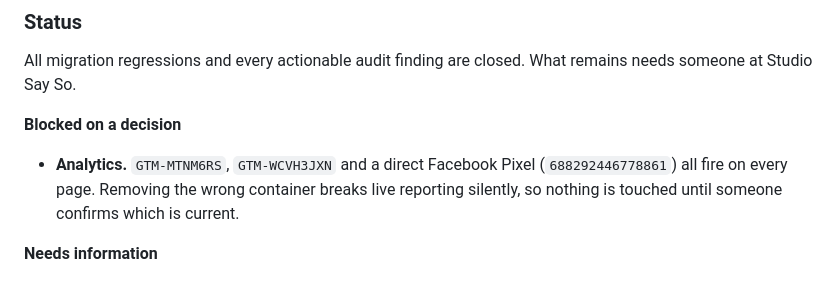
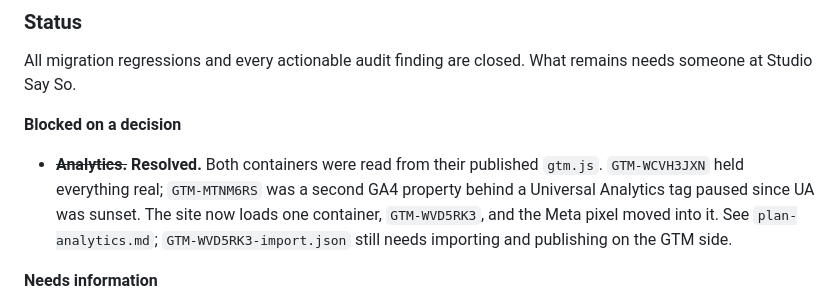
Before and after one commit to Studio-Say-So/website, a Markdown page: plan.md, the part around the change. Drawn GitHub-style.

Commit message:
docs: mark the analytics decision resolved
Both containers were read from their published gtm.js and consolidated
onto GTM-WVD5RK3 in adaeb1c. plan.md still listed it as blocked.

Co-Authored-By: Claude Opus 5 (1M context) <noreply@anthropic.com>
Claude-Session: https://claude.ai/code/session_0191DEEptazxHg5tQdkN9irb

```diff
--- a/plan.md
+++ b/plan.md
@@ -141,10 +141,12 @@ remains needs someone at Studio Say So.
 
 **Blocked on a decision**
 
-- **Analytics.** `GTM-MTNM6RS`, `GTM-WCVH3JXN` and a direct Facebook Pixel
-  (`688292446778861`) all fire on every page. Removing the wrong container
-  breaks live reporting silently, so nothing is touched until someone confirms
-  which is current.
+- ~~**Analytics.**~~ **Resolved.** Both containers were read from their
+  published `gtm.js`. `GTM-WCVH3JXN` held everything real; `GTM-MTNM6RS` was a
+  second GA4 property behind a Universal Analytics tag paused since UA was sunset.
+  The site now loads one container, `GTM-WVD5RK3`, and the Meta pixel moved into
+  it. See `plan-analytics.md`; `GTM-WVD5RK3-import.json` still needs importing
+  and publishing on the GTM side.
 
 **Needs information**
 
```
